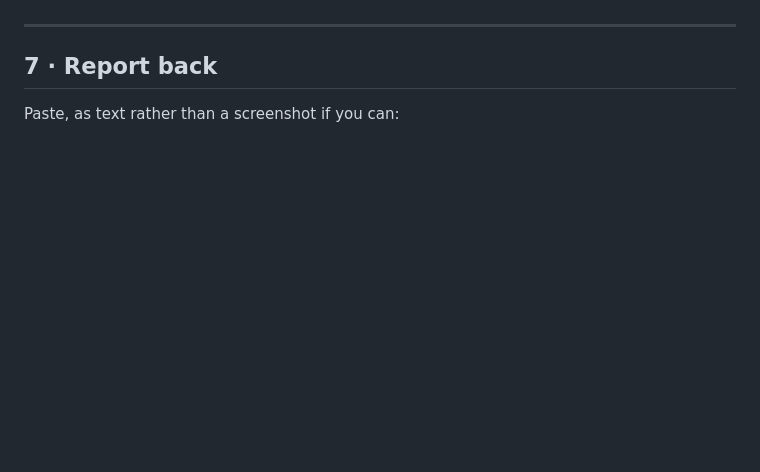
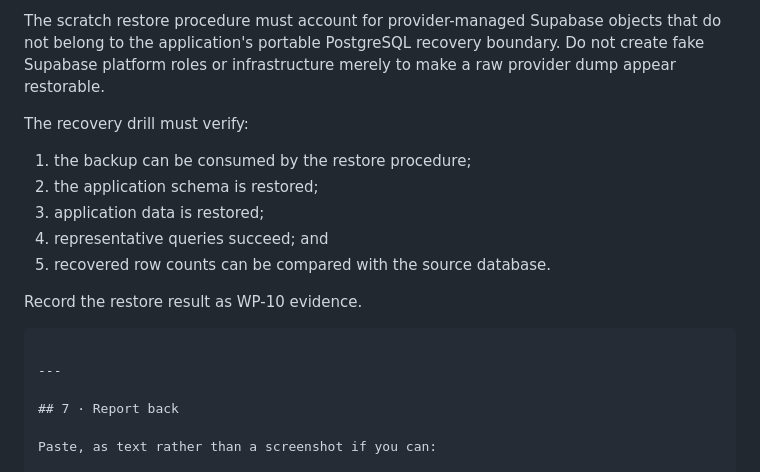
Before and after one commit to rehanabumohammed/dhaaga, a Markdown page: docs/deploy-windows.md, the part around one of its changes. GitHub-like rendering; blank space fills up the shorter version.

````diff
--- a/docs/deploy-windows.md
+++ b/docs/deploy-windows.md
@@ -206,3 +246,15 @@ reported with WP-10 rather than assumed here.
+The scratch restore procedure must account for provider-managed Supabase objects that do not belong to the application's portable PostgreSQL recovery boundary. Do not create fake Supabase platform roles or infrastructure merely to make a raw provider dump appear restorable.
+
+The recovery drill must verify:
+
+1. the backup can be consumed by the restore procedure;
+2. the application schema is restored;
+3. application data is restored;
+4. representative queries succeed; and
+5. recovered row counts can be compared with the source database.
+
+Record the restore result as WP-10 evidence.
+```
 
 ---
 
````
Also changed, not shown: other parts of docs/deploy-windows.md (+49 -9 lines).
